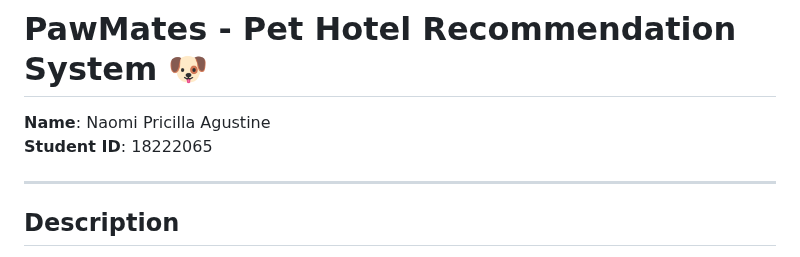
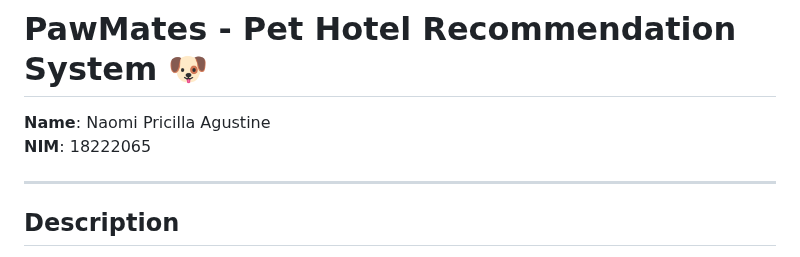
Before and after one commit to naomipricillaa/PetHotelService-18222065, a Markdown page: README.md, the part around the change. Rendered like a GitHub page.

```diff
--- a/README.md
+++ b/README.md
@@ -1,7 +1,7 @@
 # PawMates - Pet Hotel Recommendation System 🐶
 
 **Name**: Naomi Pricilla Agustine
-**Student ID**: 18222065
+**NIM**: 18222065
 
 ---
 
```
